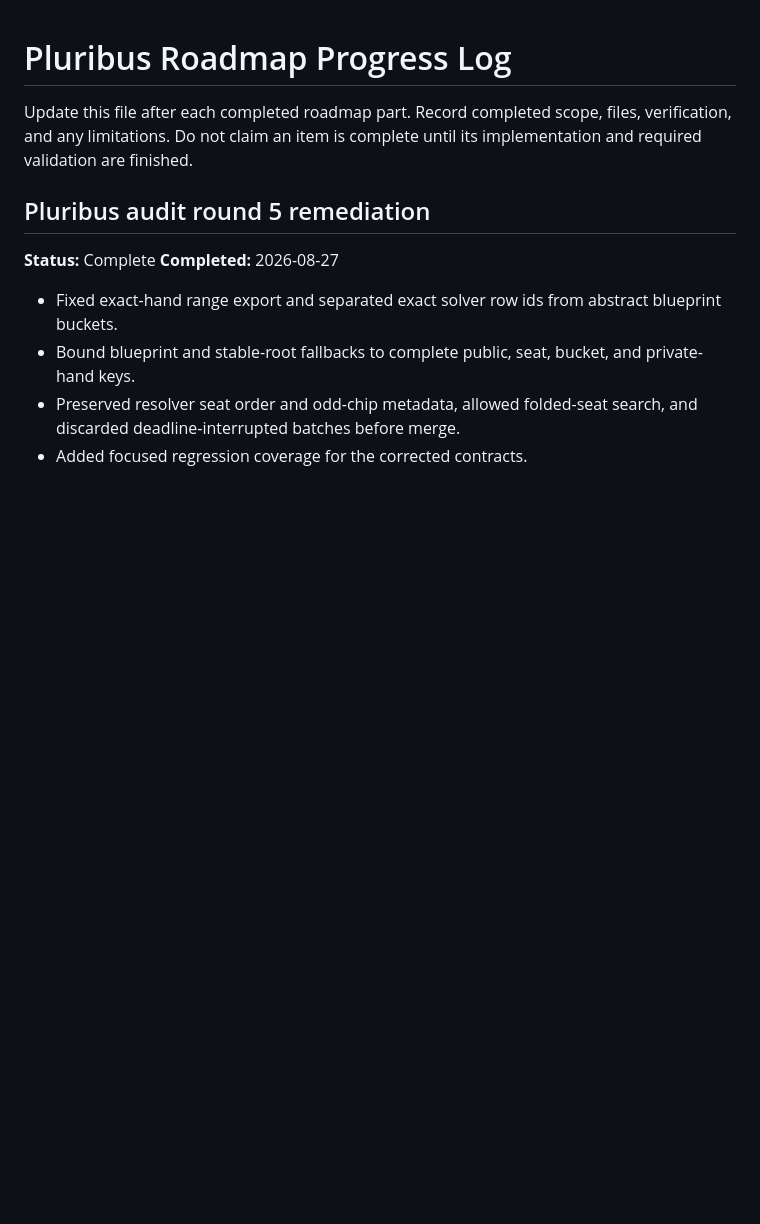
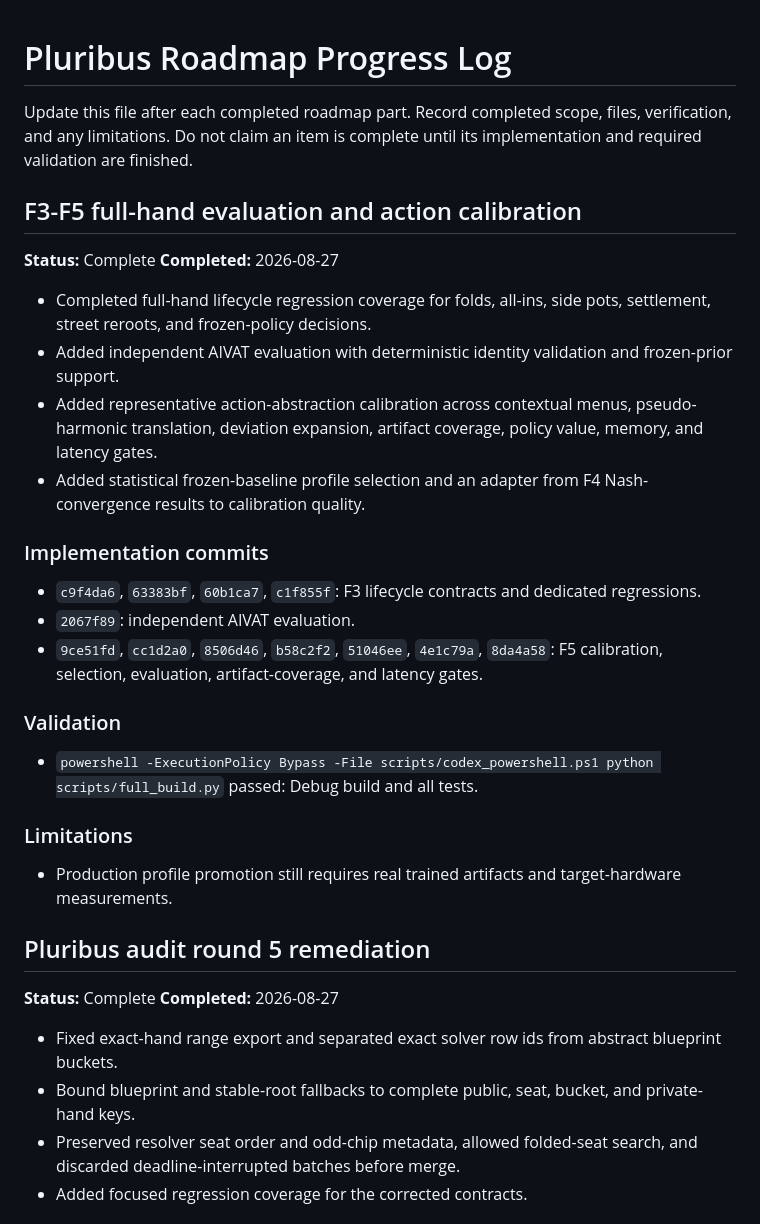
Before and after one commit to ArtemIyX/TexasSolverLib, a Markdown page: docs/PLURIBUS_LOG.md, the part around the change. Drawn GitHub-style; blank space fills up the shorter version.

Commit message:
Log update

```diff
--- a/docs/PLURIBUS_LOG.md
+++ b/docs/PLURIBUS_LOG.md
@@ -3,6 +3,30 @@
 Update this file after each completed roadmap part. Record completed scope,
 files, verification, and any limitations. Do not claim an item is complete
 until its implementation and required validation are finished.
+
+## F3-F5 full-hand evaluation and action calibration
+
+**Status:** Complete
+**Completed:** 2026-08-27
+
+- Completed full-hand lifecycle regression coverage for folds, all-ins, side pots, settlement, street reroots, and frozen-policy decisions.
+- Added independent AIVAT evaluation with deterministic identity validation and frozen-prior support.
+- Added representative action-abstraction calibration across contextual menus, pseudo-harmonic translation, deviation expansion, artifact coverage, policy value, memory, and latency gates.
+- Added statistical frozen-baseline profile selection and an adapter from F4 Nash-convergence results to calibration quality.
+
+### Implementation commits
+
+- `c9f4da6`, `63383bf`, `60b1ca7`, `c1f855f`: F3 lifecycle contracts and dedicated regressions.
+- `2067f89`: independent AIVAT evaluation.
+- `9ce51fd`, `cc1d2a0`, `8506d46`, `b58c2f2`, `51046ee`, `4e1c79a`, `8da4a58`: F5 calibration, selection, evaluation, artifact-coverage, and latency gates.
+
+### Validation
+
+- `powershell -ExecutionPolicy Bypass -File scripts/codex_powershell.ps1 python scripts/full_build.py` passed: Debug build and all tests.
+
+### Limitations
+
+- Production profile promotion still requires real trained artifacts and target-hardware measurements.
 
 ## Pluribus audit round 5 remediation
 
```
